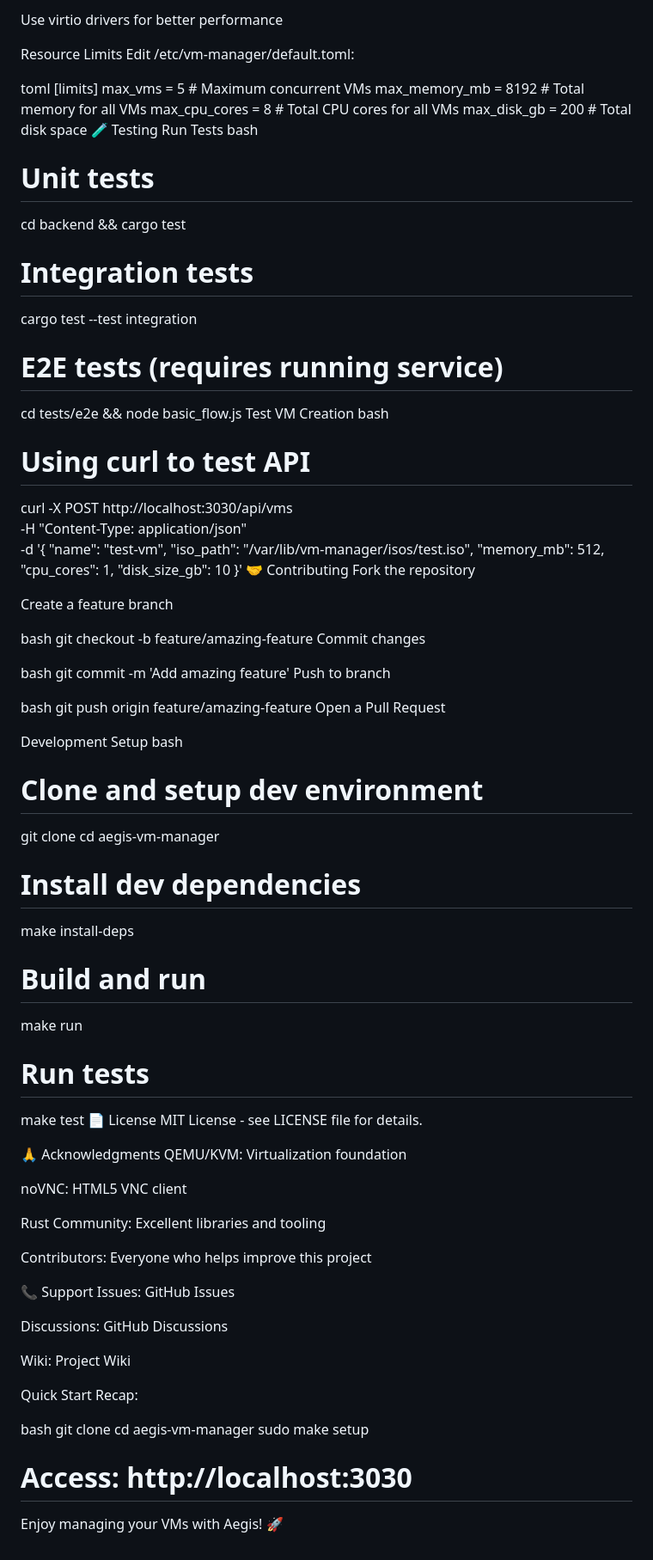
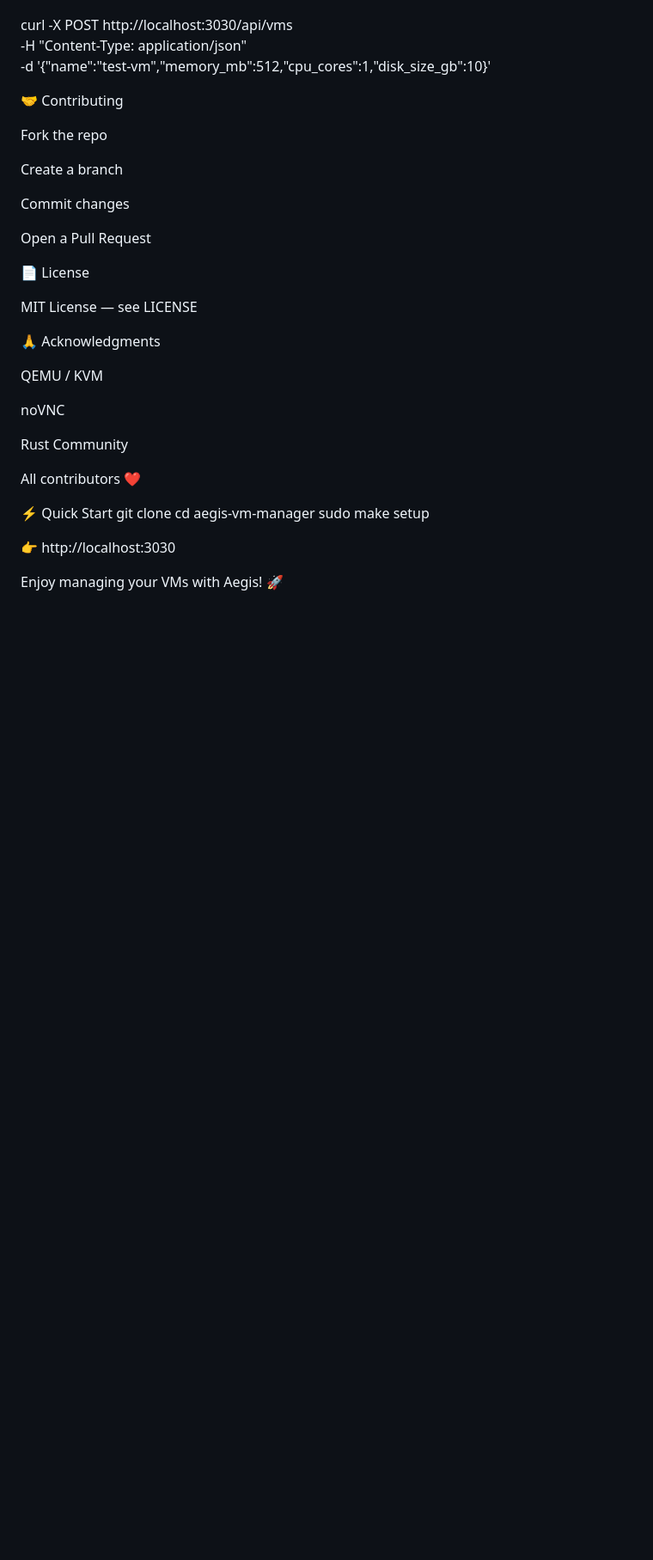
Before and after one commit to mikedev0001/Aegis, a Markdown page: README.md, the part around one of its changes. Shown at 86% size. Drawn GitHub-style; blank space fills up the shorter version.

```diff
--- a/README.md
+++ b/README.md
@@ -369,92 +239,37 @@ Enable KSM (Kernel Samepage Merging)
-Use virtio drivers for better performance
-
-Resource Limits
-Edit /etc/vm-manager/default.toml:
-
-toml
-[limits]
-max_vms = 5                    # Maximum concurrent VMs
-max_memory_mb = 8192           # Total memory for all VMs
-max_cpu_cores = 8              # Total CPU cores for all VMs
-max_disk_gb = 200              # Total disk space
-🧪 Testing
-Run Tests
-bash
-# Unit tests
-cd backend && cargo test
-
-# Integration tests
-cargo test --test integration
-
-# E2E tests (requires running service)
-cd tests/e2e && node basic_flow.js
-Test VM Creation
-bash
-# Using curl to test API
 curl -X POST http://localhost:3030/api/vms \
   -H "Content-Type: application/json" \
-  -d '{
-    "name": "test-vm",
-    "iso_path": "/var/lib/vm-manager/isos/test.iso",
-    "memory_mb": 512,
-    "cpu_cores": 1,
-    "disk_size_gb": 10
-  }'
+  -d '{"name":"test-vm","memory_mb":512,"cpu_cores":1,"disk_size_gb":10}'
+
 🤝 Contributing
-Fork the repository
 
-Create a feature branch
+Fork the repo
 
-bash
-git checkout -b feature/amazing-feature
+Create a branch
+
 Commit changes
 
-bash
-git commit -m 'Add amazing feature'
-Push to branch
-
-bash
-git push origin feature/amazing-feature
 Open a Pull Request
 
-Development Setup
-bash
-# Clone and setup dev environment
-git clone <your-fork-url>
-cd aegis-vm-manager
+📄 License
 
-# Install dev dependencies
-make install-deps
-
-# Build and run
-make run
-
-# Run tests
-make test
-📄 License
-MIT License - see LICENSE file for details.
+MIT License — see LICENSE
 
 🙏 Acknowledgments
-QEMU/KVM: Virtualization foundation
 
-noVNC: HTML5 VNC client
+QEMU / KVM
 
-Rust Community: Excellent libraries and tooling
+noVNC
 
-Contributors: Everyone who helps improve this project
+Rust Community
 
-📞 Support
-Issues: GitHub Issues
+All contributors ❤️
 
-Discussions: GitHub Discussions
-
-Wiki: Project Wiki
-
-Quick Start Recap:
-
-bash
+⚡ Quick Start
 git clone <repo-url>
 cd aegis-vm-manager
 sudo make setup
-# Access: http://localhost:3030
+
+
+👉 http://localhost:3030
+
 Enjoy managing your VMs with Aegis! 🚀
```
Also changed, not shown: other parts of README.md (+119 -249 lines).
